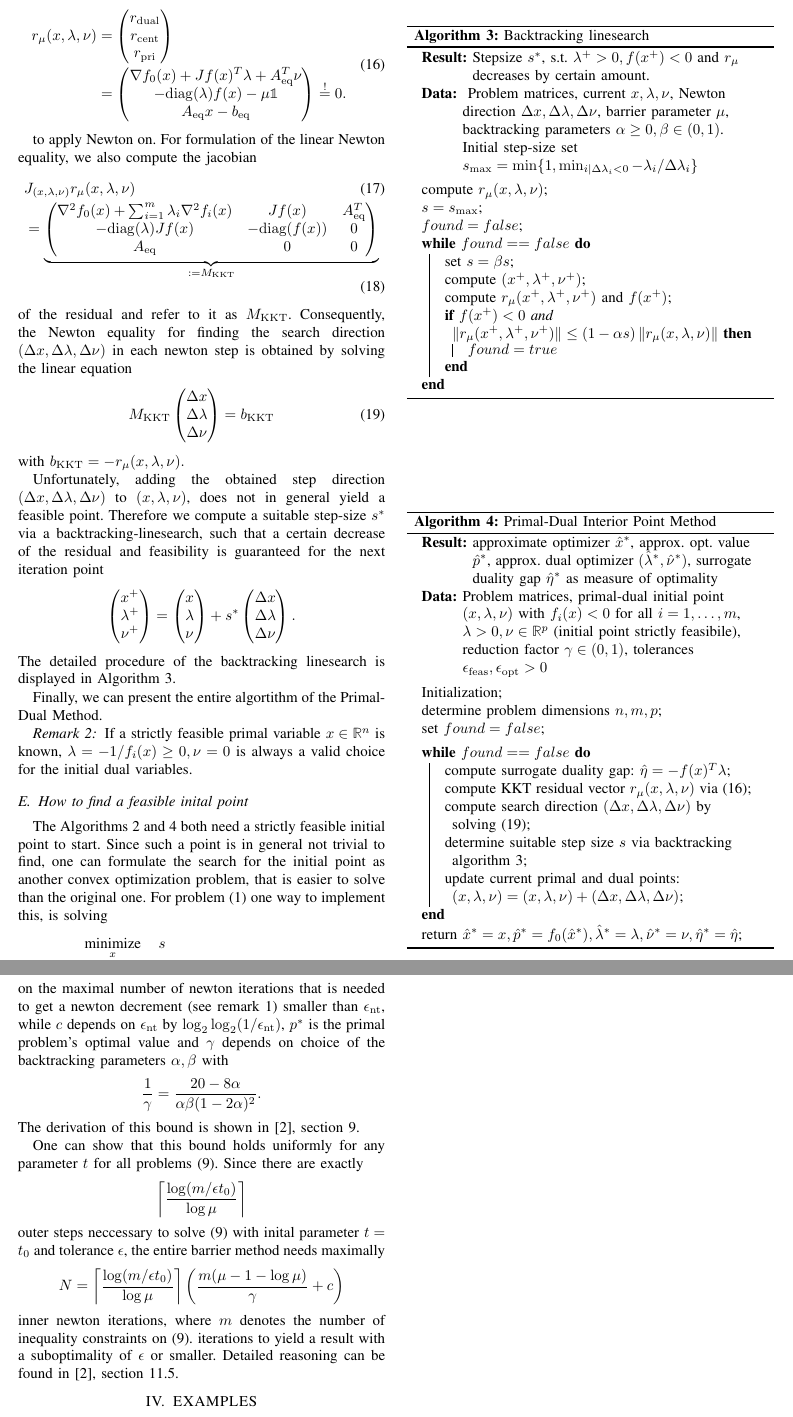
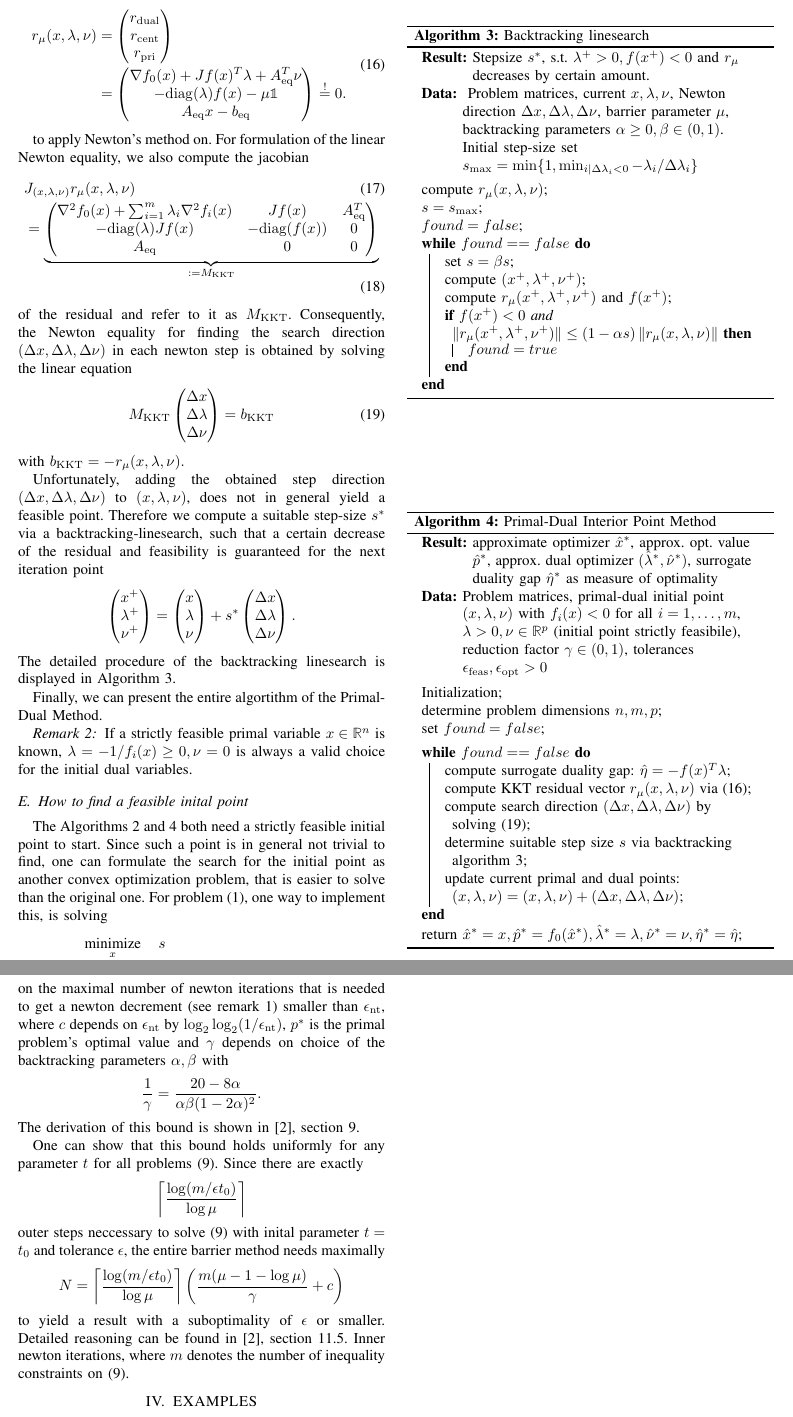
Before and after one commit to Dummyrunner/co_project, a LaTeX paper (Handout/root.tex, which reads Handout/MainResults.tex): two parts of pages 4 and 5 of 5, joined at a grey line, cut so that both start at the same text. Compiled offline with pdfLaTeX.

Commit message:
corrections cont

```diff
--- a/Handout/MainResults.tex
+++ b/Handout/MainResults.tex
@@ -192,7 +192,7 @@ Stacked in one vector, this yields the system of equalities
 \end{split}
 \end{align}
 
-to apply Newton on. For formulation of the linear Newton equality, we also compute  the jacobian
+to apply Newton's method on. For formulation of the linear Newton equality, we also compute  the jacobian
 \begin{align}
 %	\frac{\mathrm{d} \; ( \rmu)}{\mathrm{d} (x,\lambda,\nu)\trp}\\ &=
 	&\jac_{(x,\lambda,\nu)} \rmu\\ &=
@@ -278,7 +278,7 @@ Finally, we can present the entire algortithm of the \pdm.
 
 \subsection{How to find a feasible inital point}
 The Algorithms \ref{alg:BarrierFullNewton} and \ref{alg:pdip} both need a strictly feasible initial point to start. Since such a point is in general not trivial to find, one can formulate the search for the initial point as another convex optimization problem, that is easier to solve than the original one.
-For problem \eqref{eq:OptProblem} one way to implement this, is solving
+For problem \eqref{eq:OptProblem}, one way to implement this, is solving
 \begin{equation}
 	\OptProblemfeas
 	\label{eq:feasProblem}
@@ -293,14 +293,13 @@ The upper bound
 \begin{equation} % BV 9
 	\frac{\fx - \popt}{\gamma} + c
 \end{equation}
-on the maximal number of newton iterations that is needed to get a newton decrement (see remark \ref{re:newtonStop}) smaller than $ \epsnt $, while $ c $ depends on $  \epsnt $ by $ \log_2 \log_2(1/\epsnt) $, $ \popt $ is the primal problem's  optimal value and $ \gamma $ depends on choice of the backtracking parameters $ \alpha, \beta $ with\[ \frac{1}{\gamma} = \frac{20-8\alpha}{\alpha \beta (1-2\alpha)^2}.\]
+on the maximal number of newton iterations that is needed to get a newton decrement (see remark \ref{re:newtonStop}) smaller than $ \epsnt $, where $ c $ depends on $  \epsnt $ by $ \log_2 \log_2(1/\epsnt) $, $ \popt $ is the primal problem's  optimal value and $ \gamma $ depends on choice of the backtracking parameters $ \alpha, \beta $ with\[ \frac{1}{\gamma} = \frac{20-8\alpha}{\alpha \beta (1-2\alpha)^2}.\]
 The derivation of this bound is shown in \cite{BV}, section 9.
 
- One can show
+One can show
 that this bound holds uniformly for any parameter $ t $ for all problems \eqref{eq:ApproxProblem}.
  Since there are exactly \[ \ceil*{ \frac{\log(m/\epsilon t_0)}{\log \mu}} \] outer steps neccessary to solve  \eqref{eq:ApproxProblem} with inital parameter $ t=t_0  $ and tolerance $ \epsilon $, the entire barrier method needs maximally
- \[ N = \ceil*{\frac{\log(m/\epsilon t_0)}{\log \mu}}\left( \frac{m(\mu - 1 -\log \mu)}{\gamma} + c\right)  \]  inner newton iterations, where $ m $ denotes the number of inequality constraints on  \eqref{eq:ApproxProblem}.
- iterations to yield a result with a suboptimality of $ \epsilon $ or smaller. Detailed reasoning can be found in \cite{BV}, section 11.5.
+ \[ N = \ceil*{\frac{\log(m/\epsilon t_0)}{\log \mu}}\left( \frac{m(\mu - 1 -\log \mu)}{\gamma} + c\right)  \]    to yield a result with a suboptimality of $ \epsilon $ or smaller. Detailed reasoning can be found in \cite{BV}, section 11.5. Inner newton iterations, where $ m $ denotes the number of inequality constraints on  \eqref{eq:ApproxProblem}.
 % CV 11.5
 
 
```
Also changed, not shown: code/run_MPC_example.m (+2 -2 lines), code/run_example2.m (+2 -2 lines), Handout/MainResults.tex (4 more changed lines).
